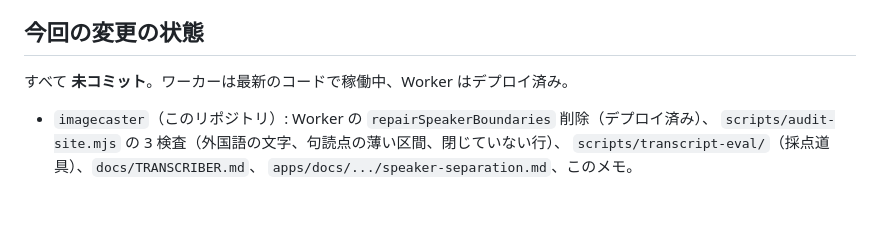
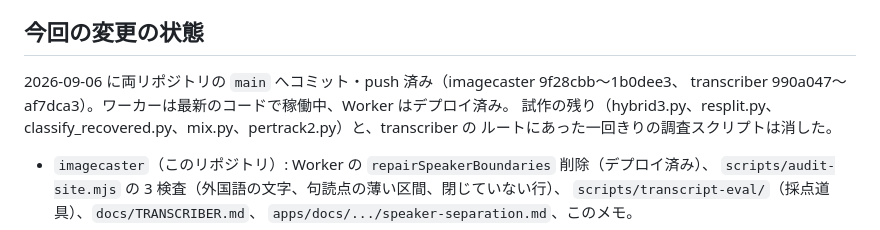
Before and after one commit to sngazm/imagecaster, a Markdown page: docs/TRANSCRIPT-QUALITY-HANDOFF.md, the part around the change. GitHub-like rendering; blank space fills up the shorter version.

Commit message:
docs: 引き継ぎメモの変更の状態をコミット済みに直す
Co-Authored-By: Claude Fable 5.1 <noreply@anthropic.com>
Claude-Session: https://claude.ai/code/session_01N157G9t9VXZbqVXu3J855U

```diff
--- a/docs/TRANSCRIPT-QUALITY-HANDOFF.md
+++ b/docs/TRANSCRIPT-QUALITY-HANDOFF.md
@@ -119,7 +119,10 @@ d. 音イベント分類器（YAMNet、laughter-detection）で笑い声を事
 
 ## 今回の変更の状態
 
-すべて **未コミット**。ワーカーは最新のコードで稼働中、Worker はデプロイ済み。
+2026-09-06 に両リポジトリの `main` へコミット・push 済み（imagecaster 9f28cbb〜1b0dee3、
+transcriber 990a047〜af7dca3）。ワーカーは最新のコードで稼働中、Worker はデプロイ済み。
+試作の残り（hybrid3.py、resplit.py、classify_recovered.py、mix.py、pertrack2.py）と、transcriber の
+ルートにあった一回きりの調査スクリプトは消した。
 
 - `imagecaster`（このリポジトリ）: Worker の `repairSpeakerBoundaries` 削除（デプロイ済み）、
   `scripts/audit-site.mjs` の 3 検査（外国語の文字、句読点の薄い区間、閉じていない行）、
```
